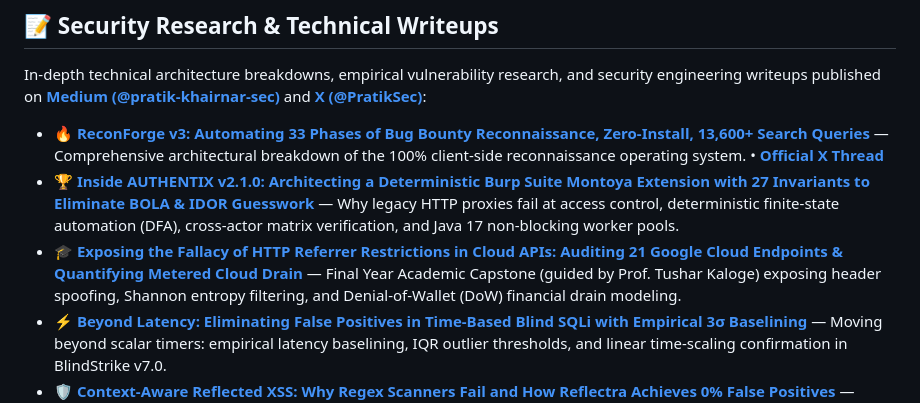
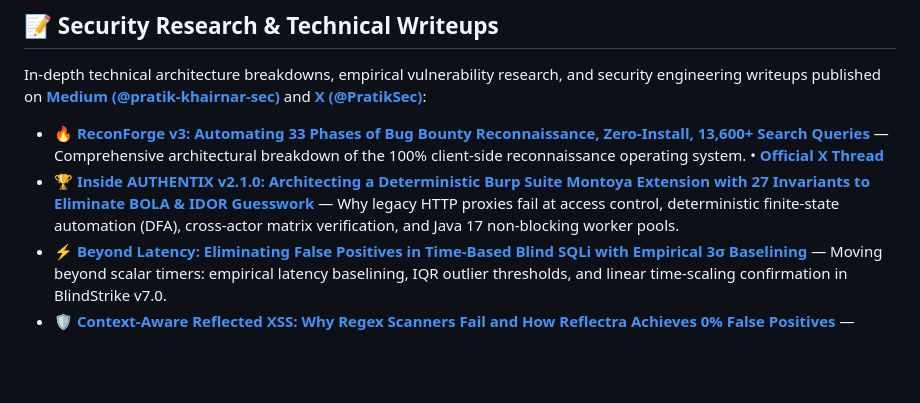
Before and after one commit to pratik-khairnar-sec/pratik-khairnar-sec, a Markdown page: README.md, the part around the change. GitHub-like rendering; blank space fills up the shorter version.

Commit message:
docs: remove academic capstone mention for confidentiality

```diff
--- a/README.md
+++ b/README.md
@@ -122,7 +122,6 @@ In-depth technical architecture breakdowns, empirical vulnerability research, an
 
 - 🔥 **[ReconForge v3: Automating 33 Phases of Bug Bounty Reconnaissance, Zero-Install, 13,600+ Search Queries](https://pratik-khairnar-sec.medium.com/reconforge-v3-automating-33-phases-of-bug-bounty-reconnaissance-zero-install-13-600-search-7c0e353a709b)** — Comprehensive architectural breakdown of the 100% client-side reconnaissance operating system. • **[Official X Thread](https://x.com/PratikSec/status/2108584870293451190)**
 - 🏆 **[Inside AUTHENTIX v2.1.0: Architecting a Deterministic Burp Suite Montoya Extension with 27 Invariants to Eliminate BOLA & IDOR Guesswork](https://pratik-khairnar-sec.medium.com/)** — Why legacy HTTP proxies fail at access control, deterministic finite-state automation (DFA), cross-actor matrix verification, and Java 17 non-blocking worker pools.
-- 🎓 **[Exposing the Fallacy of HTTP Referrer Restrictions in Cloud APIs: Auditing 21 Google Cloud Endpoints & Quantifying Metered Cloud Drain](https://pratik-khairnar-sec.medium.com/)** — Final Year Academic Capstone (guided by Prof. Tushar Kaloge) exposing header spoofing, Shannon entropy filtering, and Denial-of-Wallet (DoW) financial drain modeling.
 - ⚡ **[Beyond Latency: Eliminating False Positives in Time-Based Blind SQLi with Empirical 3σ Baselining](https://pratik-khairnar-sec.medium.com/)** — Moving beyond scalar timers: empirical latency baselining, IQR outlier thresholds, and linear time-scaling confirmation in BlindStrike v7.0.
 - 🛡️ **[Context-Aware Reflected XSS: Why Regex Scanners Fail and How Reflectra Achieves 0% False Positives](https://pratik-khairnar-sec.medium.com/)** — Proving that string reflection does not equal JavaScript execution, syntactic context classification, and real Headless Chrome native dialog trapping.
 - 🌐 **[Cross-Origin Resource Sharing Exploitation: Why Developers Get CORS Wrong and How CORSair Weaponizes Misconfigurations](https://pratik-khairnar-sec.medium.com/)** — The 4 deadly CORS flaw classes, null-origin sandboxed iframe exploits, and zero-install client-side PoC weaponization.
```
